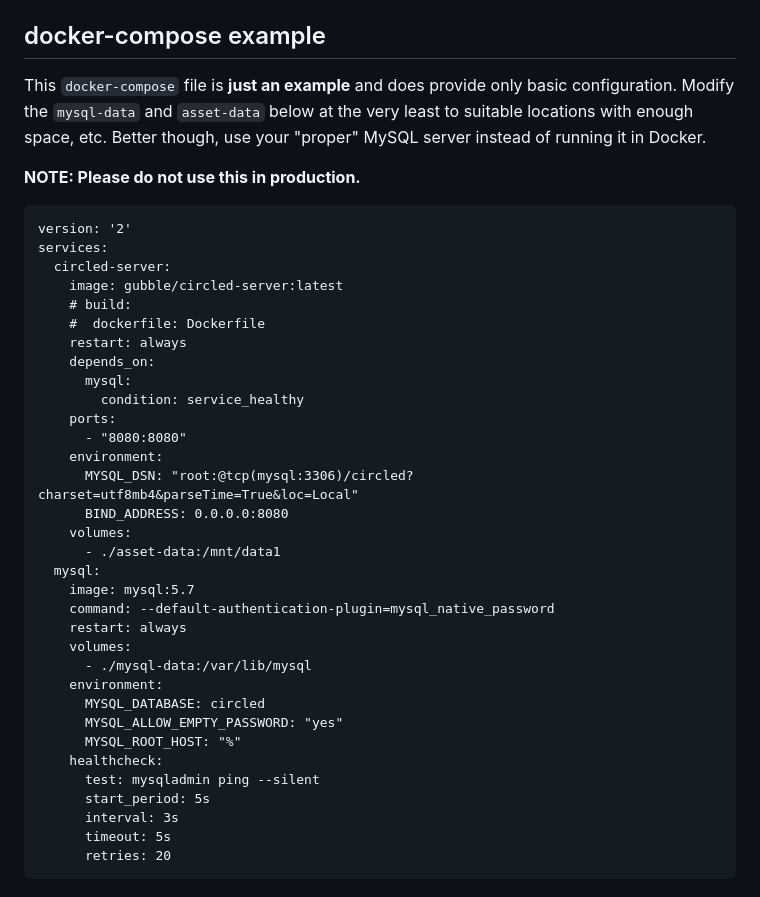
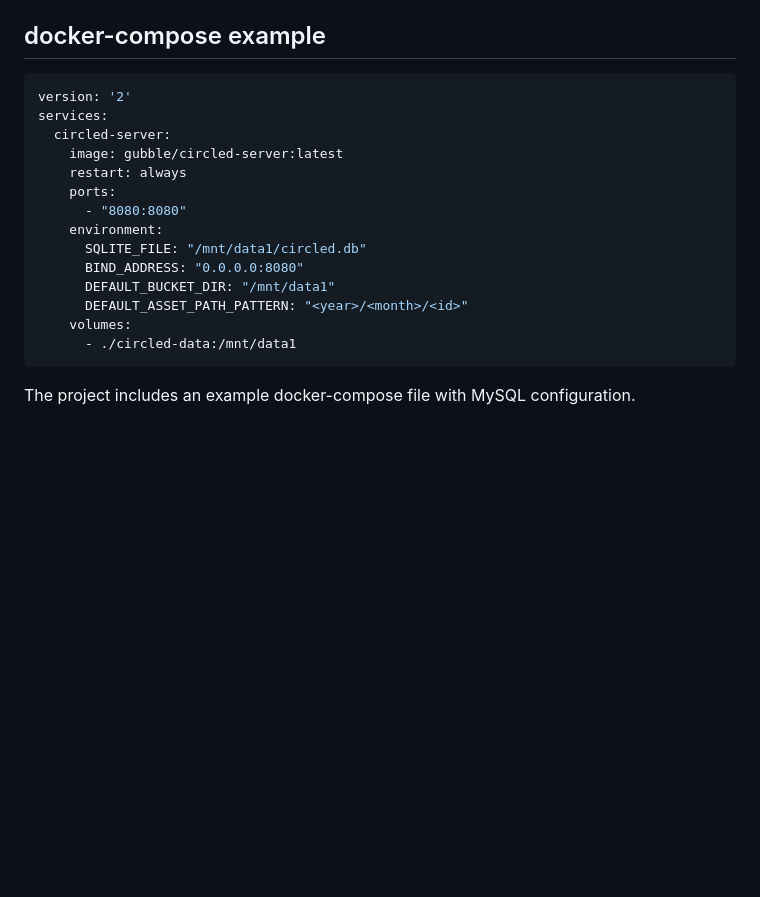
Before and after one commit to circled-me/server, a Markdown page: README.md, the part around one of its changes. GitHub-like rendering; blank space fills up the shorter version.

````diff
--- a/README.md
+++ b/README.md
@@ -68,44 +60,20 @@ Current configuration environment variables:
 - `DEBUG_MODE` - currently defaults to `yes`
 
 ## docker-compose example
-This `docker-compose` file is **just an example** and does provide only basic configuration.
-Modify the `mysql-data` and `asset-data` below at the very least to suitable locations with enough space, etc.
-Better though, use your "proper" MySQL server instead of running it in Docker.
-
-**NOTE: Please do not use this in production.**
-
-```yaml:
+```yaml
 version: '2'
 services:
   circled-server:
     image: gubble/circled-server:latest
-    # build:
-    #  dockerfile: Dockerfile
     restart: always
-    depends_on:
-      mysql:
-        condition: service_healthy
     ports:
       - "8080:8080"
     environment:
-      MYSQL_DSN: "root:@tcp(mysql:3306)/circled?charset=utf8mb4&parseTime=True&loc=Local"
-      BIND_ADDRESS: 0.0.0.0:8080
+      SQLITE_FILE: "/mnt/data1/circled.db"
+      BIND_ADDRESS: "0.0.0.0:8080"
+      DEFAULT_BUCKET_DIR: "/mnt/data1"
+      DEFAULT_ASSET_PATH_PATTERN: "<year>/<month>/<id>"
     volumes:
-      - ./asset-data:/mnt/data1
-  mysql:
-    image: mysql:5.7
-    command: --default-authentication-plugin=mysql_native_password
-    restart: always
-    volumes:
-      - ./mysql-data:/var/lib/mysql
-    environment:
-      MYSQL_DATABASE: circled
-      MYSQL_ALLOW_EMPTY_PASSWORD: "yes"
-      MYSQL_ROOT_HOST: "%"
-    healthcheck:
-      test: mysqladmin ping --silent
-      start_period: 5s
-      interval: 3s
-      timeout: 5s
-      retries: 20
+      - ./circled-data:/mnt/data1
 ```
+The project includes an example docker-compose file with MySQL configuration.
````
Also changed, not shown: other parts of README.md (+9 -17 lines).
